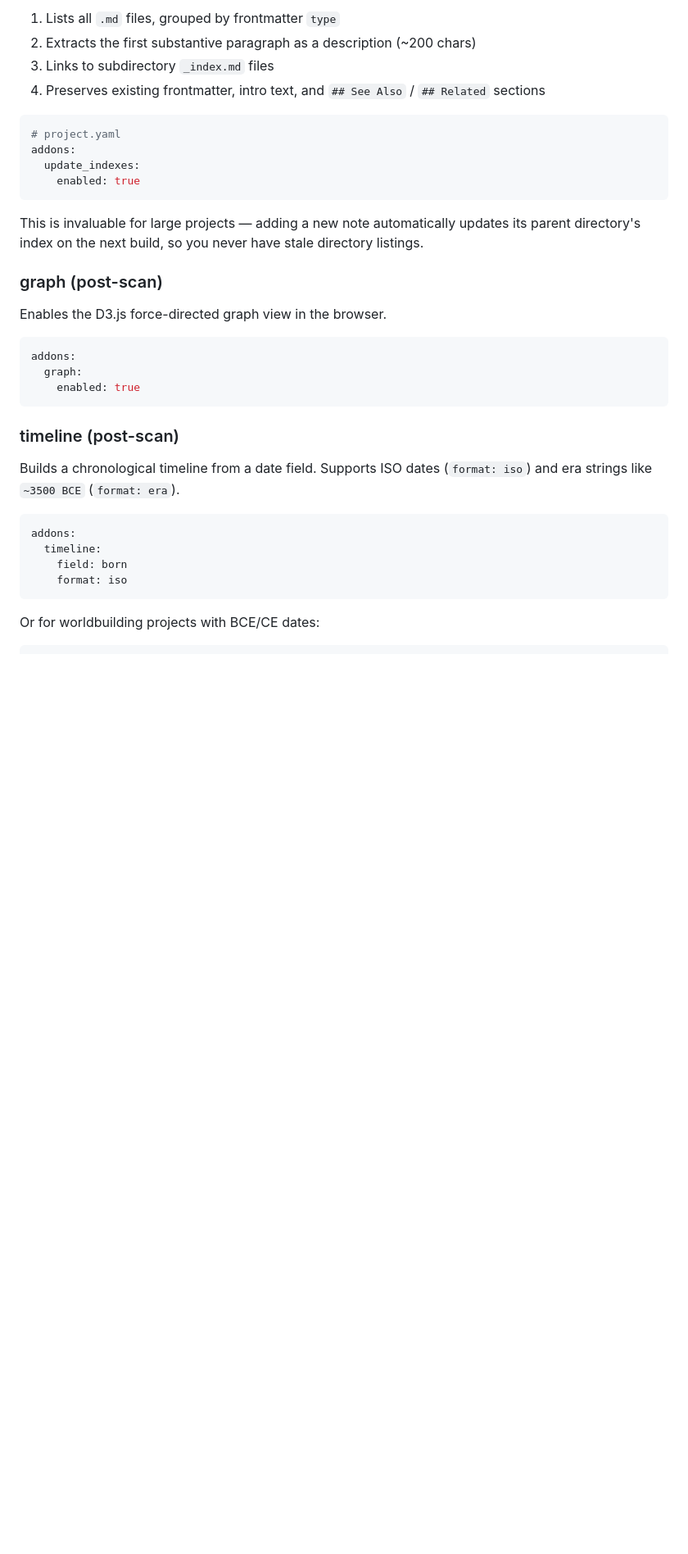
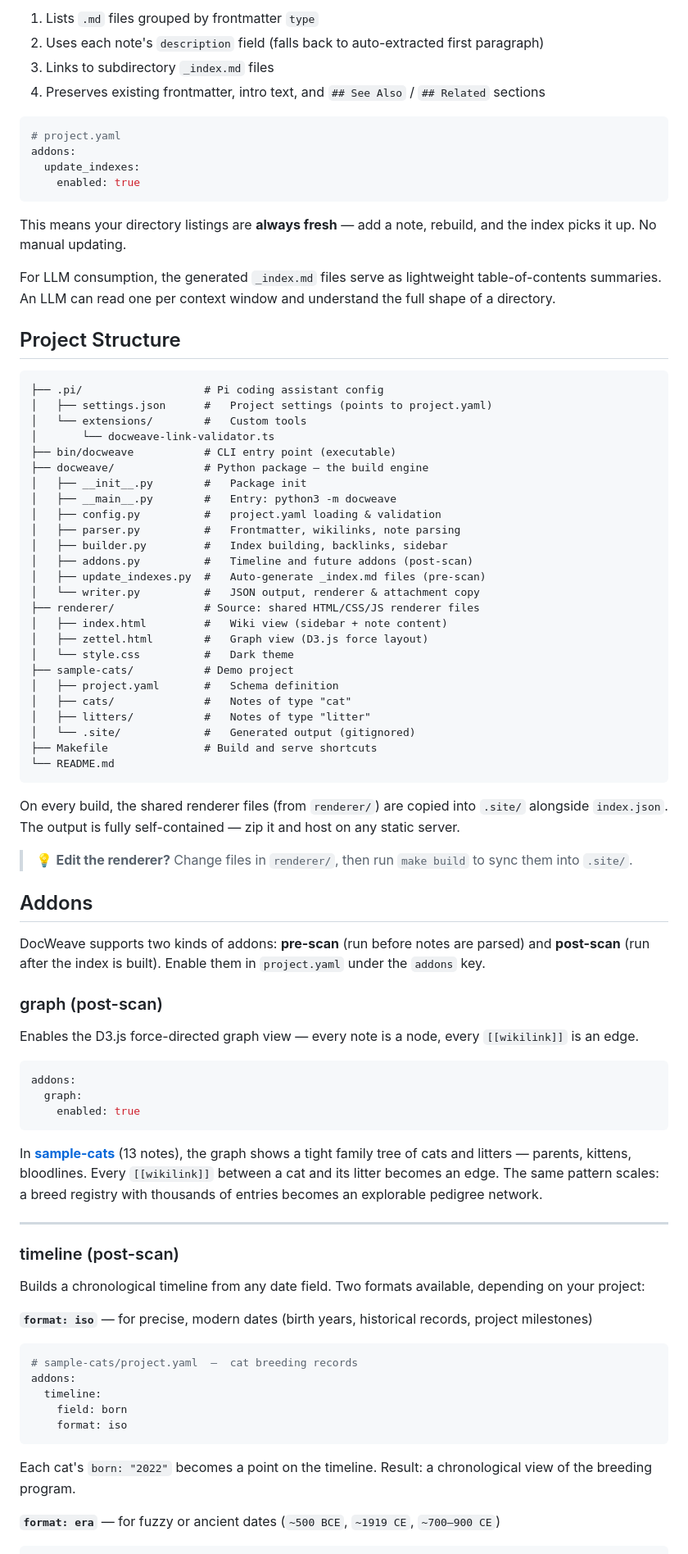
Before and after one commit to Azraul/docweave, a Markdown page: README.md, the part around one of its changes. Shown at 82% size. GitHub-like rendering; blank space fills up the shorter version.

````diff
--- a/README.md
+++ b/README.md
@@ -103,6 +110,6 @@ Auto-generates `_index.md` files in every content directory. For each directory
 
-1. Lists all `.md` files, grouped by frontmatter `type`
-2. Extracts the first substantive paragraph as a description (~200 chars)
+1. Lists `.md` files grouped by frontmatter `type`
+2. Uses each note's `description` field (falls back to auto-extracted first paragraph)
 3. Links to subdirectory `_index.md` files
 4. Preserves existing frontmatter, intro text, and `## See Also` / `## Related` sections
 
@@ -113,11 +120,51 @@ addons:
     enabled: true
 ```
 
-This is invaluable for large projects — adding a new note automatically updates its parent directory's index on the next build, so you never have stale directory listings.
+This means your directory listings are **always fresh** — add a note, rebuild, and the index picks it up. No manual updating.
+
+For LLM consumption, the generated `_index.md` files serve as lightweight table-of-contents summaries. An LLM can read one per context window and understand the full shape of a directory.
+
+## Project Structure
+
+```
+├── .pi/                   # Pi coding assistant config
+│   ├── settings.json      #   Project settings (points to project.yaml)
+│   └── extensions/        #   Custom tools
+│       └── docweave-link-validator.ts
+├── bin/docweave           # CLI entry point (executable)
+├── docweave/              # Python package — the build engine
+│   ├── __init__.py        #   Package init
+│   ├── __main__.py        #   Entry: python3 -m docweave
+│   ├── config.py          #   project.yaml loading & validation
+│   ├── parser.py          #   Frontmatter, wikilinks, note parsing
+│   ├── builder.py         #   Index building, backlinks, sidebar
+│   ├── addons.py          #   Timeline and future addons (post-scan)
+│   ├── update_indexes.py  #   Auto-generate _index.md files (pre-scan)
+│   └── writer.py          #   JSON output, renderer & attachment copy
+├── renderer/              # Source: shared HTML/CSS/JS renderer files
+│   ├── index.html         #   Wiki view (sidebar + note content)
+│   ├── zettel.html        #   Graph view (D3.js force layout)
+│   └── style.css          #   Dark theme
+├── sample-cats/           # Demo project
+│   ├── project.yaml       #   Schema definition
+│   ├── cats/              #   Notes of type "cat"
+│   ├── litters/           #   Notes of type "litter"
+│   └── .site/             #   Generated output (gitignored)
+├── Makefile               # Build and serve shortcuts
+└── README.md
+```
+
+On every build, the shared renderer files (from `renderer/`) are copied into `.site/` alongside `index.json`. The output is fully self-contained — zip it and host on any static server.
+
+> 💡 **Edit the renderer?** Change files in `renderer/`, then run `make build` to sync them into `.site/`.
+
+## Addons
+
+DocWeave supports two kinds of addons: **pre-scan** (run before notes are parsed) and **post-scan** (run after the index is built). Enable them in `project.yaml` under the `addons` key.
 
 ### graph (post-scan)
 
-Enables the D3.js force-directed graph view in the browser.
+Enables the D3.js force-directed graph view — every note is a node, every `[[wikilink]]` is an edge.
 
 ```yaml
 addons:
@@ -125,17 +172,26 @@ addons:
     enabled: true
 ```
 
+In **[sample-cats](sample-cats/)** (13 notes), the graph shows a tight family tree of cats and litters — parents, kittens, bloodlines. Every `[[wikilink]]` between a cat and its litter becomes an edge. The same pattern scales: a breed registry with thousands of entries becomes an explorable pedigree network.
+
+---
+
 ### timeline (post-scan)
 
-Builds a chronological timeline from a date field. Supports ISO dates (`format: iso`) and era strings like `~3500 BCE` (`format: era`).
+Builds a chronological timeline from any date field. Two formats available, depending on your project:
+
+**`format: iso`** — for precise, modern dates (birth years, historical records, project milestones)
 
 ```yaml
+# sample-cats/project.yaml  —  cat breeding records
 addons:
   timeline:
     field: born
     format: iso
 ```
 
-Or for worldbuilding projects with BCE/CE dates:
+Each cat's `born: "2022"` becomes a point on the timeline. Result: a chronological view of the breeding program.
+
+**`format: era`** — for fuzzy or ancient dates (`~500 BCE`, `~1919 CE`, `~700–900 CE`)
 
 ```yaml
````
Also changed, not shown: other parts of README.md (+96 -73 lines).
